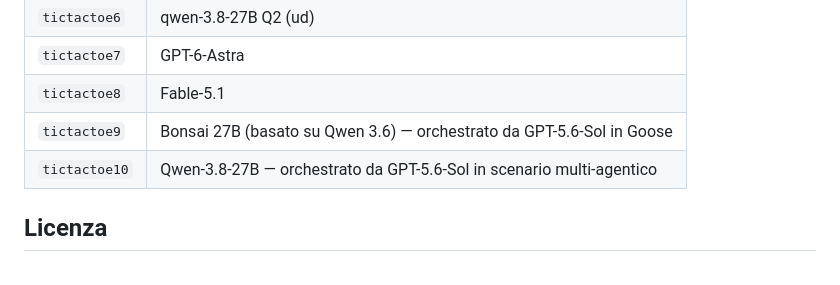
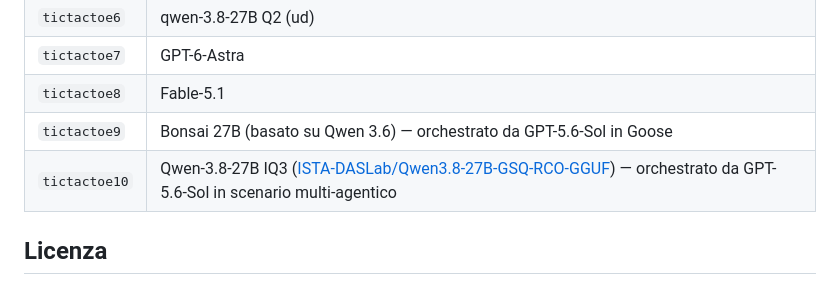
Before and after one commit to tonyexpo/il-gioco-del-tris, a Markdown page: README.md, the part around the change. Rendered like a GitHub page.

Commit message:
Add quant detail and model link for tictactoe10
Co-Authored-By: Claude Sonnet 5 <noreply@anthropic.com>

```diff
--- a/README.md
+++ b/README.md
@@ -77,7 +77,7 @@ src/
 | `tictactoe7`  | GPT-6-Astra                                    |
 | `tictactoe8`  | Fable-5.1                                      |
 | `tictactoe9`  | Bonsai 27B (basato su Qwen 3.6) — orchestrato da GPT-5.6-Sol in Goose |
-| `tictactoe10` | Qwen-3.8-27B — orchestrato da GPT-5.6-Sol in scenario multi-agentico |
+| `tictactoe10` | Qwen-3.8-27B IQ3 ([ISTA-DASLab/Qwen3.8-27B-GSQ-RCO-GGUF](https://huggingface.co/ISTA-DASLab/Qwen3.8-27B-GSQ-RCO-GGUF)) — orchestrato da GPT-5.6-Sol in scenario multi-agentico |
 
 ## Licenza
 
```
